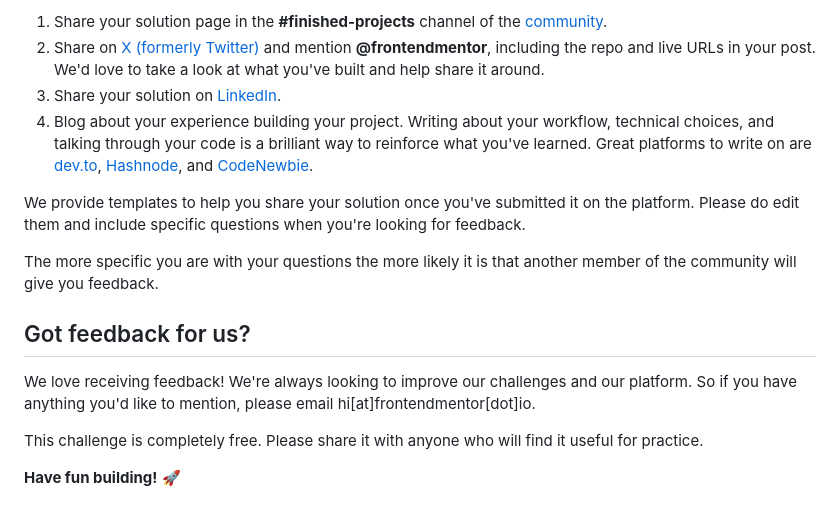
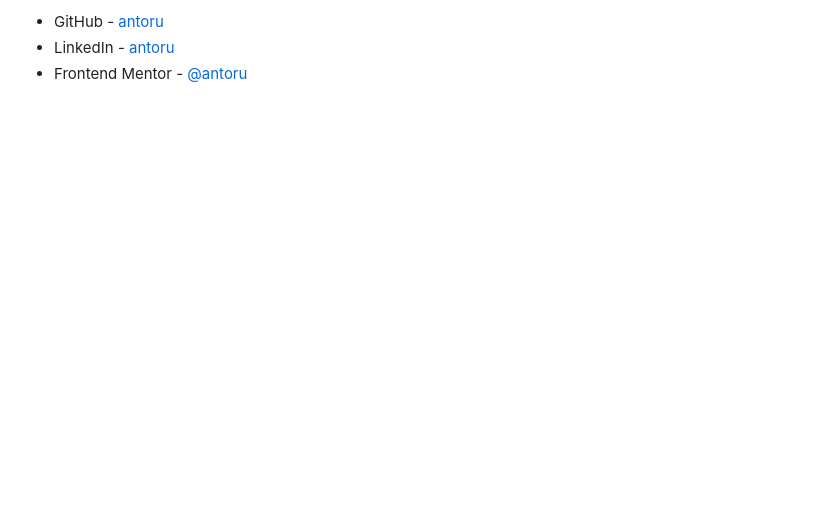
Before and after one commit to antoru/time-tracking-dashboard-main, a Markdown page: README.md, the part around one of its changes. Rendered like a GitHub page; blank space fills up the shorter version.

```diff
--- a/README.md
+++ b/README.md
@@ -96,17 +112,4 @@ There are multiple places you can share your solution:
 
-1. Share your solution page in the **#finished-projects** channel of the [community](https://www.frontendmentor.io/community).
-2. Share on [X (formerly Twitter)](https://x.com/frontendmentor) and mention **@frontendmentor**, including the repo and live URLs in your post. We'd love to take a look at what you've built and help share it around.
-3. Share your solution on [LinkedIn](https://www.linkedin.com/company/frontend-mentor/).
-4. Blog about your experience building your project. Writing about your workflow, technical choices, and talking through your code is a brilliant way to reinforce what you've learned. Great platforms to write on are [dev.to](https://dev.to/), [Hashnode](https://hashnode.com/), and [CodeNewbie](https://community.codenewbie.org/).
-
-We provide templates to help you share your solution once you've submitted it on the platform. Please do edit them and include specific questions when you're looking for feedback.
-
-The more specific you are with your questions the more likely it is that another member of the community will give you feedback.
-
-## Got feedback for us?
-
-We love receiving feedback! We're always looking to improve our challenges and our platform. So if you have anything you'd like to mention, please email hi[at]frontendmentor[dot]io.
-
-This challenge is completely free. Please share it with anyone who will find it useful for practice.
-
-**Have fun building!** 🚀
+- GitHub - [antoru](https://github.com/antoru)
+- LinkedIn - [antoru](https://www.linkedin.com/in/antoru/)
+- Frontend Mentor - [@antoru](https://www.frontendmentor.io/profile/antoru)
```
Also changed, not shown: other parts of README.md (+70 -54 lines), README-template.md (deleted, +0 -123 lines).
